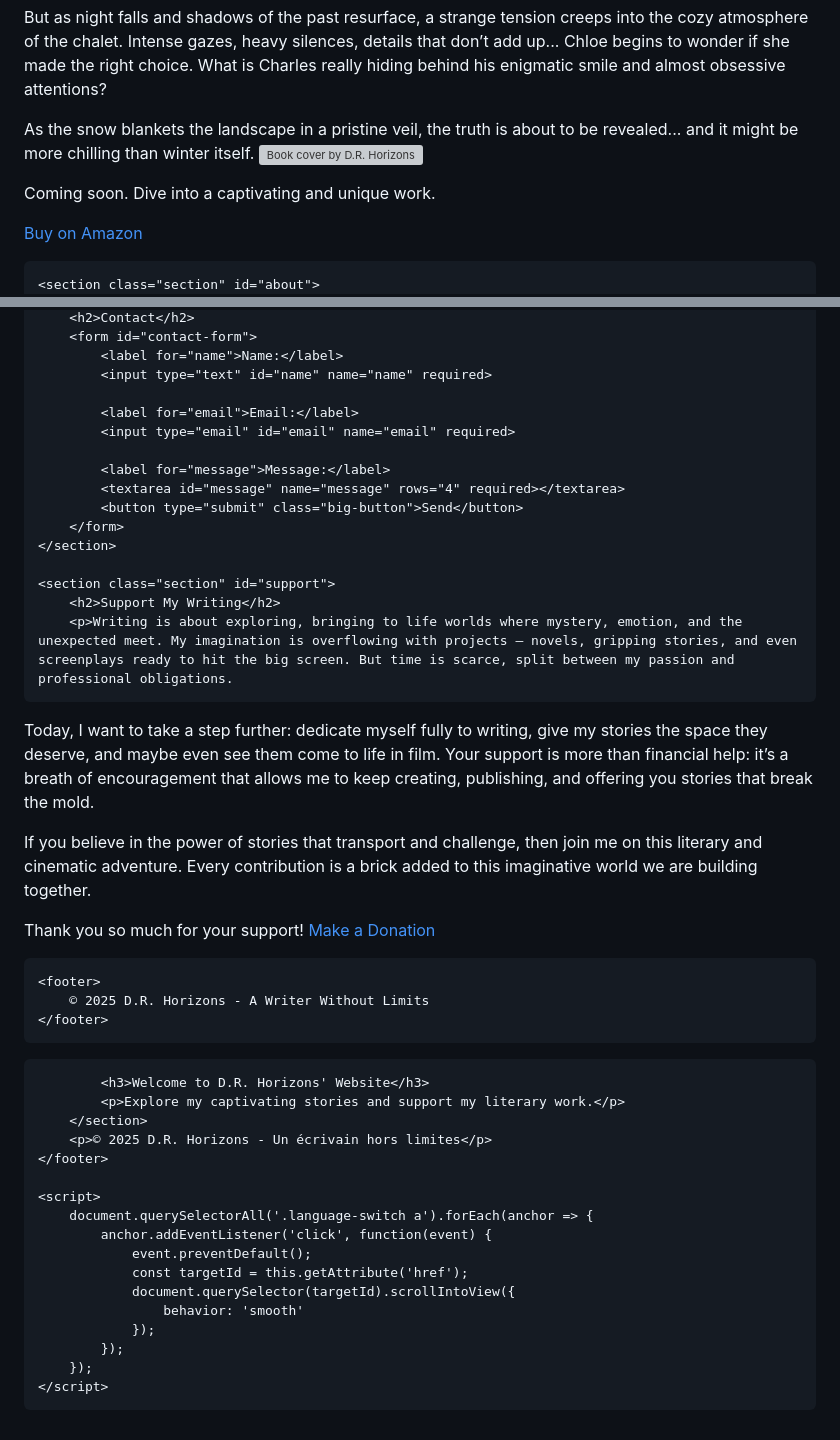
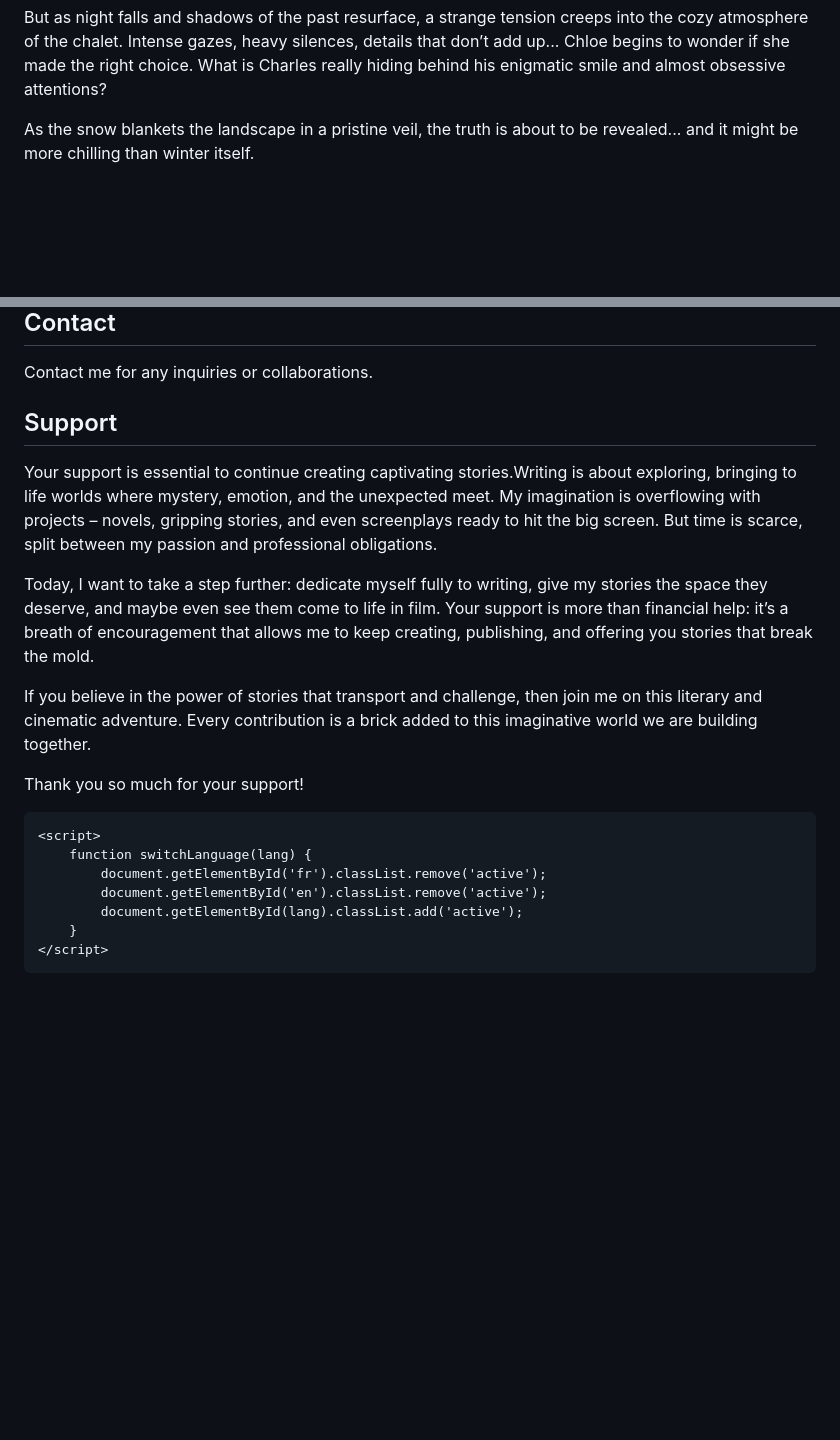
Before and after one commit to DRHorizons/D.R.H, a Markdown page: README.md, 2 parts joined by grey strips. Drawn GitHub-style; blank space fills up the shorter version; grey boxes are pictures that could not be loaded.

```diff
--- a/README.md
+++ b/README.md
@@ -219,11 +96,6 @@ Initially hesitant, Chloe finally accepts the invitation, reassured by the prese
 
 But as night falls and shadows of the past resurface, a strange tension creeps into the cozy atmosphere of the chalet. Intense gazes, heavy silences, details that don’t add up... Chloe begins to wonder if she made the right choice. What is Charles really hiding behind his enigmatic smile and almost obsessive attentions?
 
-As the snow blankets the landscape in a pristine veil, the truth is about to be revealed... and it might be more chilling than winter itself.</p>
-        <img src="Cover.png" alt="Book cover by D.R. Horizons" class="book-cover">
-        <p>Coming soon. Dive into a captivating and unique work.</p>
-        <a href="https://www.amazon.com/dp/your_book" class="big-button">Buy on Amazon</a>
-    </section>
-
-    <section class="section" id="about">
+As the snow blankets the landscape in a pristine veil, the truth is about to be revealed... and it might be more chilling than winter itself.
+</p>
         <h2>About</h2>
@@ -234,51 +103,22 @@ As the snow blankets the landscape in a pristine veil, the truth is about to be
         <h2>Contact</h2>
-        <form id="contact-form">
-            <label for="name">Name:</label>
-            <input type="text" id="name" name="name" required>
-
-            <label for="email">Email:</label>
-            <input type="email" id="email" name="email" required>
-
-            <label for="message">Message:</label>
-            <textarea id="message" name="message" rows="4" required></textarea>
-            <button type="submit" class="big-button">Send</button>
-        </form>
-    </section>
-
-    <section class="section" id="support">
-        <h2>Support My Writing</h2>
-        <p>Writing is about exploring, bringing to life worlds where mystery, emotion, and the unexpected meet. My imagination is overflowing with projects – novels, gripping stories, and even screenplays ready to hit the big screen. But time is scarce, split between my passion and professional obligations.
+        <p>Contact me for any inquiries or collaborations.</p>
+        <h2>Support</h2>
+        <p>Your support is essential to continue creating captivating stories.Writing is about exploring, bringing to life worlds where mystery, emotion, and the unexpected meet. My imagination is overflowing with projects – novels, gripping stories, and even screenplays ready to hit the big screen. But time is scarce, split between my passion and professional obligations.
 
 Today, I want to take a step further: dedicate myself fully to writing, give my stories the space they deserve, and maybe even see them come to life in film. Your support is more than financial help: it’s a breath of encouragement that allows me to keep creating, publishing, and offering you stories that break the mold.
 
 If you believe in the power of stories that transport and challenge, then join me on this literary and cinematic adventure. Every contribution is a brick added to this imaginative world we are building together.
 
-Thank you so much for your support!</p>
-        <a href="https://paypal.me/DRHorizons?country.x=CA&locale.x=en_CA" class="big-button">Make a Donation</a>
-    </section>
-
-    <footer>
-        © 2025 D.R. Horizons - A Writer Without Limits
-    </footer>
-</body>
-</html>
-
-            <h3>Welcome to D.R. Horizons' Website</h3>
-            <p>Explore my captivating stories and support my literary work.</p>
-        </section>
-        <p>© 2025 D.R. Horizons - Un écrivain hors limites</p>
-    </footer>
+Thank you so much for your support!
+</p>
+    </div>
 
     <script>
-        document.querySelectorAll('.language-switch a').forEach(anchor => {
-            anchor.addEventListener('click', function(event) {
-                event.preventDefault();
-                const targetId = this.getAttribute('href');
-                document.querySelector(targetId).scrollIntoView({
-                    behavior: 'smooth'
-                });
-            });
-        });
+        function switchLanguage(lang) {
+            document.getElementById('fr').classList.remove('active');
+            document.getElementById('en').classList.remove('active');
+            document.getElementById(lang).classList.add('active');
+        }
     </script>
 </body>
 </html>
```
Also changed, not shown: other parts of README.md (+30 -156 lines).
